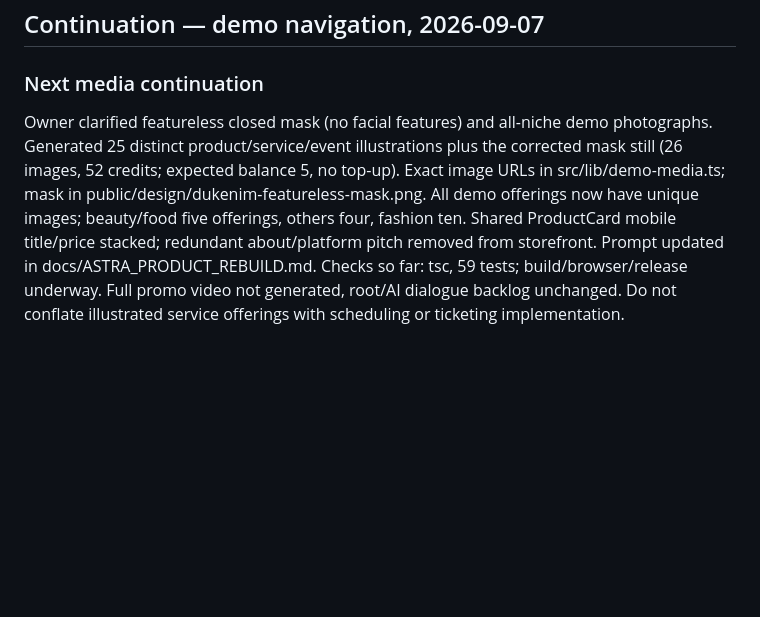
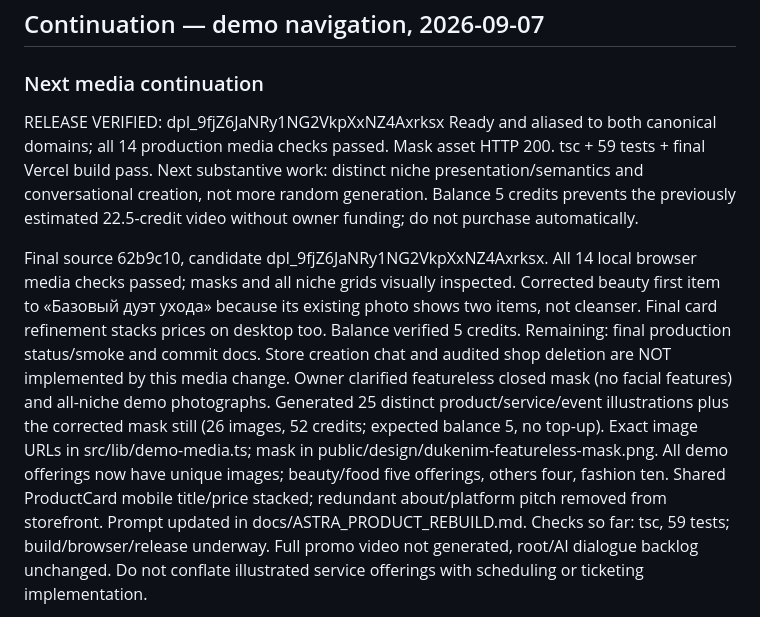
Before and after one commit to yera47/Dukenim-new, a Markdown page: AI_HANDOFF.md, the part around the change. GitHub-like rendering; blank space fills up the shorter version.

Commit message:
Record verified niche media release

```diff
--- a/AI_HANDOFF.md
+++ b/AI_HANDOFF.md
@@ -413,6 +413,10 @@ After material work, replace the sections above with the latest concise state. P
 ## Continuation — demo navigation, 2026-09-07
 
 ### Next media continuation
+
+RELEASE VERIFIED: dpl_9fjZ6JaNRy1NG2VkpXxNZ4Axrksx Ready and aliased to both canonical domains; all 14 production media checks passed. Mask asset HTTP 200. tsc + 59 tests + final Vercel build pass. Next substantive work: distinct niche presentation/semantics and conversational creation, not more random generation. Balance 5 credits prevents the previously estimated 22.5-credit video without owner funding; do not purchase automatically.
+
+Final source 62b9c10, candidate dpl_9fjZ6JaNRy1NG2VkpXxNZ4Axrksx. All 14 local browser media checks passed; masks and all niche grids visually inspected. Corrected beauty first item to «Базовый дуэт ухода» because its existing photo shows two items, not cleanser. Final card refinement stacks prices on desktop too. Balance verified 5 credits. Remaining: final production status/smoke and commit docs. Store creation chat and audited shop deletion are NOT implemented by this media change.
 Owner clarified featureless closed mask (no facial features) and all-niche demo photographs. Generated 25 distinct product/service/event illustrations plus the corrected mask still (26 images, 52 credits; expected balance 5, no top-up). Exact image URLs in src/lib/demo-media.ts; mask in public/design/dukenim-featureless-mask.png. All demo offerings now have unique images; beauty/food five offerings, others four, fashion ten. Shared ProductCard mobile title/price stacked; redundant about/platform pitch removed from storefront. Prompt updated in docs/ASTRA_PRODUCT_REBUILD.md. Checks so far: tsc, 59 tests; build/browser/release underway. Full promo video not generated, root/AI dialogue backlog unchanged. Do not conflate illustrated service offerings with scheduling or ticketing implementation.
 
 Release confirmed READY: dpl_FrkMhX1eK2kFGpNVva5oJoi2JddJ, aliased www.dukenim.kz, source dce2749. Production browser smoke passed at 390px; desktop follow-up running at documentation time. Earlier in-progress note below is superseded by this status.
```
Also changed, not shown: PROJECT_STATE.md (+4 -0 lines).
